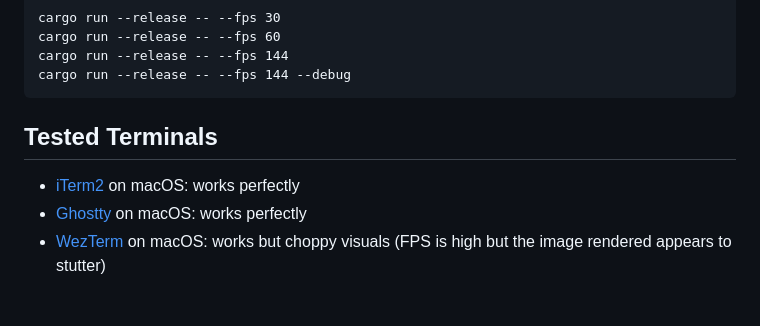
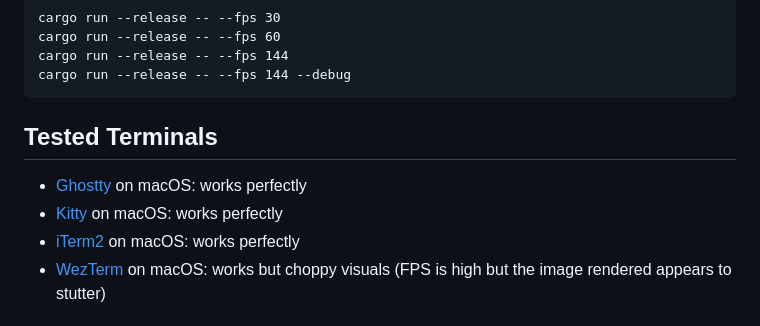
Before and after one commit to bahamas10/reverie-amidst-ruins, a Markdown page: README.md, the part around the change. Rendered like a GitHub page.

Commit message:
add kitty testing notes

```diff
--- a/README.md
+++ b/README.md
@@ -91,8 +91,9 @@ You can test the fps yourself with:
 Tested Terminals
 ----------------
 
+- [Ghostty](https://ghostty.org) on macOS: works perfectly
+- [Kitty](https://sw.kovidgoyal.net/kitty/) on macOS: works perfectly
 - [iTerm2](https://iterm2.com) on macOS: works perfectly
-- [Ghostty](https://ghostty.org) on macOS: works perfectly
 - [WezTerm](https://wezterm.org) on macOS: works but choppy visuals (FPS is
     high but the image rendered appears to stutter)
 
```
